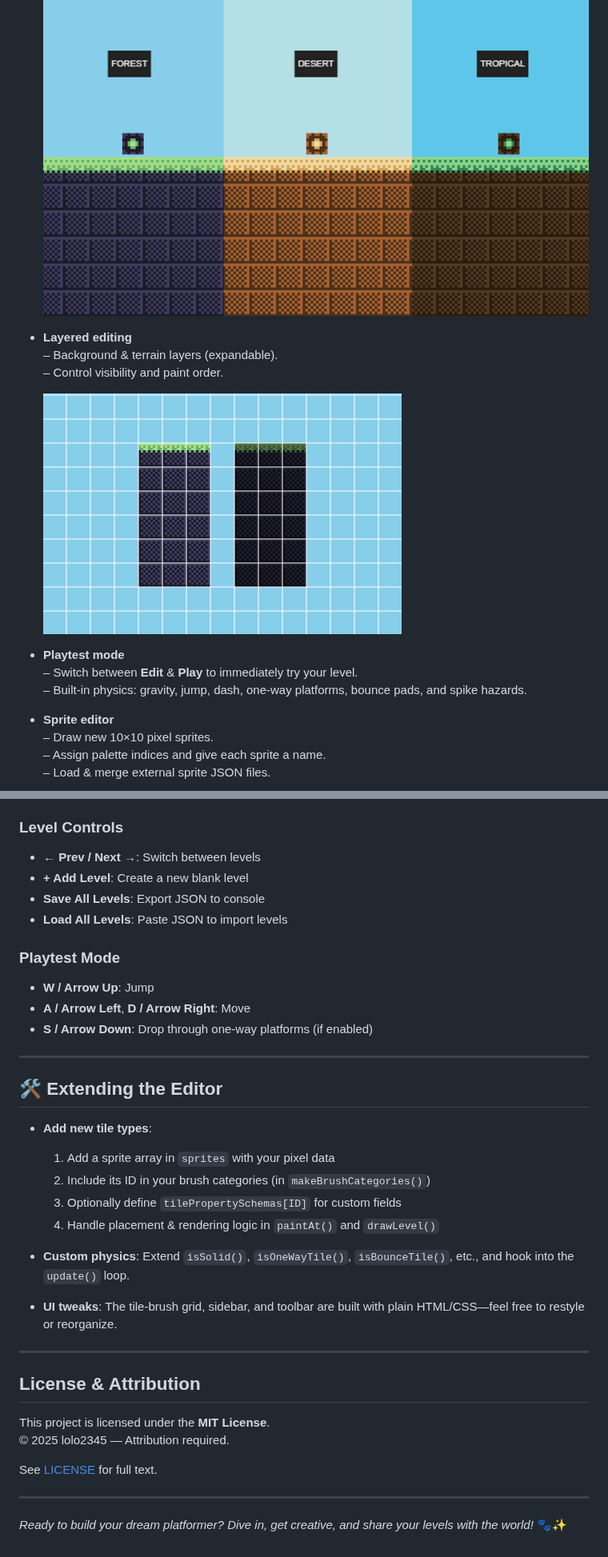
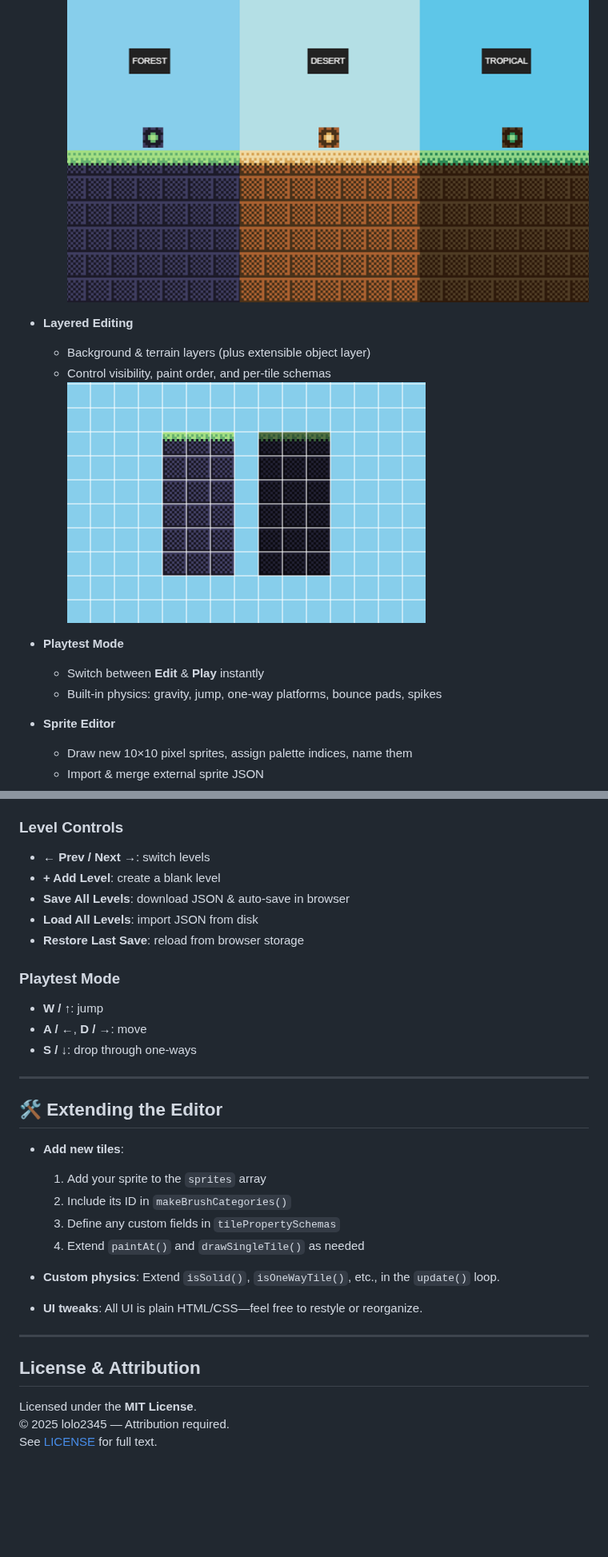
Before and after one commit to Lolo23450/systematic, a Markdown page: README.md, 2 parts joined by grey strips. Shown at 80% size. GitHub-like rendering; blank space fills up the shorter version.

```diff
--- a/README.md
+++ b/README.md
@@ -31,19 +26,16 @@ A web‐based **pixel platformer level editor** and playtester—fully in your b
   ![Color Palettes](assets/readme-imgs/colorpalettes.png)
 
-- **Layered editing**
-  – Background & terrain layers (expandable).
-  – Control visibility and paint order.
-
+- **Layered Editing**
+  - Background & terrain layers (plus extensible object layer)
+  - Control visibility, paint order, and per-tile schemas
   ![Layers](assets/readme-imgs/layers.png)
 
-- **Playtest mode**
-  – Switch between **Edit** & **Play** to immediately try your level.
-  – Built-in physics: gravity, jump, dash, one-way platforms, bounce pads, and spike hazards.
+- **Playtest Mode**
+  - Switch between **Edit** & **Play** instantly
+  - Built-in physics: gravity, jump, one-way platforms, bounce pads, spikes
 
-- **Sprite editor**
-  – Draw new 10×10 pixel sprites.
-  – Assign palette indices and give each sprite a name.
-  – Load & merge external sprite JSON files.
-
+- **Sprite Editor**
+  - Draw new 10×10 pixel sprites, assign palette indices, name them
+  - Import & merge external sprite JSON
   ![Sprite Editor](assets/readme-imgs/spriteeditor.png)
 
@@ -85,40 +89,33 @@ A web‐based **pixel platformer level editor** and playtester—fully in your b
 
 ### Level Controls
-
-- **← Prev / Next →**: Switch between levels
-- **+ Add Level**: Create a new blank level
-- **Save All Levels**: Export JSON to console
-- **Load All Levels**: Paste JSON to import levels
+- **← Prev / Next →**: switch levels
+- **+ Add Level**: create a blank level
+- **Save All Levels**: download JSON & auto-save in browser
+- **Load All Levels**: import JSON from disk
+- **Restore Last Save**: reload from browser storage
 
 ### Playtest Mode
-
-- **W / Arrow Up**: Jump
-- **A / Arrow Left**, **D / Arrow Right**: Move
-- **S / Arrow Down**: Drop through one-way platforms (if enabled)
+- **W / ↑**: jump
+- **A / ←**, **D / →**: move
+- **S / ↓**: drop through one-ways
 
 ---
 
 ## 🛠️ Extending the Editor
 
-- **Add new tile types**:
-  1. Add a sprite array in `sprites` with your pixel data
-  2. Include its ID in your brush categories (in `makeBrushCategories()`)
-  3. Optionally define `tilePropertySchemas[ID]` for custom fields
-  4. Handle placement & rendering logic in `paintAt()` and `drawLevel()`
+- **Add new tiles**:
+  1. Add your sprite to the `sprites` array
+  2. Include its ID in `makeBrushCategories()`
+  3. Define any custom fields in `tilePropertySchemas`
+  4. Extend `paintAt()` and `drawSingleTile()` as needed
 
-- **Custom physics**: Extend `isSolid()`, `isOneWayTile()`, `isBounceTile()`, etc., and hook into the `update()` loop.
-
-- **UI tweaks**: The tile-brush grid, sidebar, and toolbar are built with plain HTML/CSS—feel free to restyle or reorganize.
+- **Custom physics**: Extend `isSolid()`, `isOneWayTile()`, etc., in the `update()` loop.
+- **UI tweaks**: All UI is plain HTML/CSS—feel free to restyle or reorganize.
 
 ---
 
 ## License & Attribution
 
-This project is licensed under the **MIT License**.
+Licensed under the **MIT License**.
 © 2025 lolo2345 — Attribution required.
-
 See [LICENSE](LICENSE) for full text.
-
----
-
-_Ready to build your dream platformer? Dive in, get creative, and share your levels with the world!_ 🐾✨
```
Also changed, not shown: other parts of README.md (+44 -37 lines).
